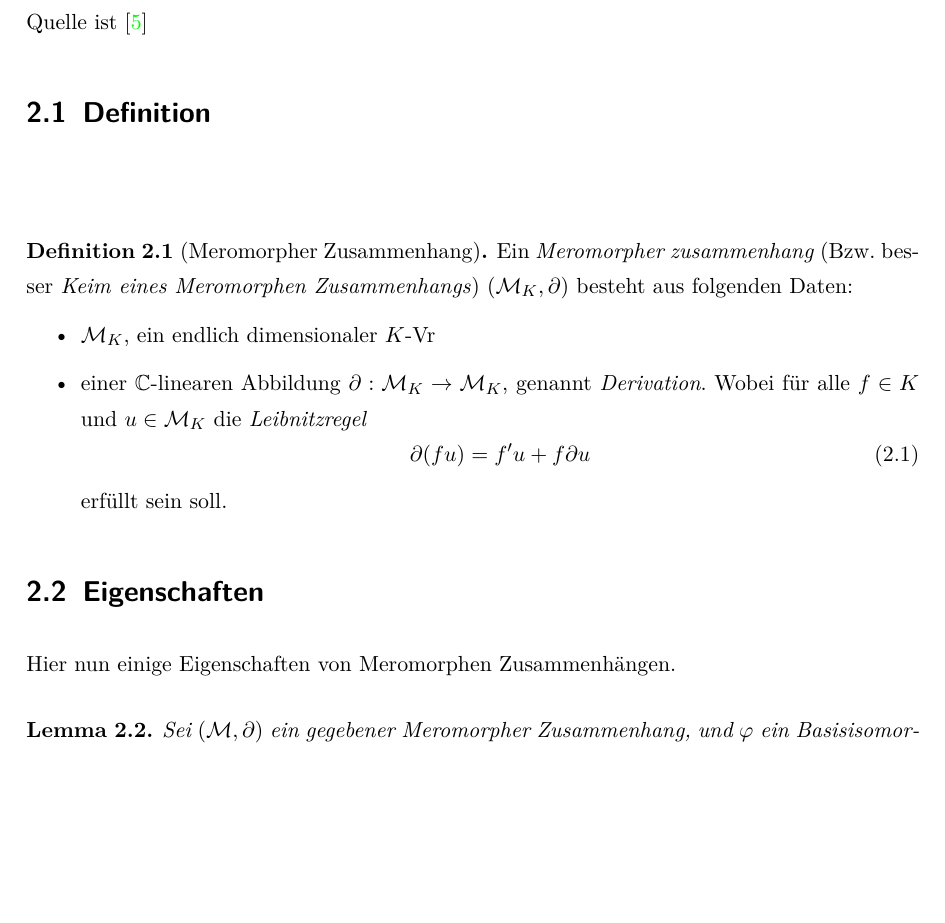
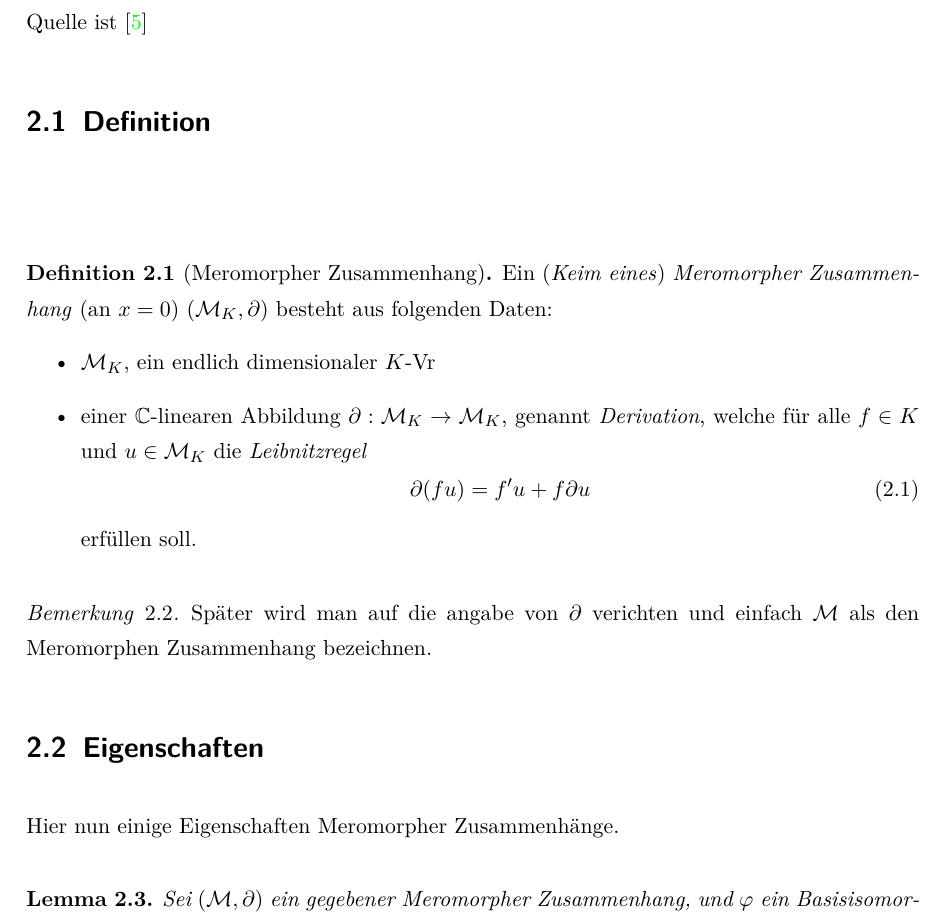
Before and after one commit to maxhbr/BachelorThesis, a LaTeX book (main.tex, which reads meromZsh/content.tex): part of page 10 of 20, cut so that both start at the same text, the shorter picture padded with empty space. Compiled offline with pdfLaTeX; an older LaTeX class or package is replaced by its successor.

Commit message:
automatic commit

```diff
--- a/main.tex
+++ b/main.tex
@@ -78,6 +78,7 @@
 
 \theoremstyle{remark}
 \newtheorem{rem}[thm]{Bemerkung}
+\newtheorem{bem}[thm]{Bemerkung}
 \newtheorem{note}[thm]{Notiz}
 \newtheorem{case}{Fall}
 
--- a/meromZsh/content.tex
+++ b/meromZsh/content.tex
@@ -3,22 +3,27 @@ Quelle ist \cite{sabbah_cimpa90}
 \section{Definition}~
 
 \begin{defn}[Meromorpher Zusammenhang]
-  Ein \emph{Meromorpher zusammenhang} (Bzw. besser \emph{Keim eines Meromorphen
-  Zusammenhangs}) $(\cM_K,\partial)$ besteht aus folgenden Daten:
+  Ein (\emph{Keim eines}) \emph{Meromorpher Zusammenhang} (an $x=0$)
+  $(\cM_K,\partial)$ besteht aus folgenden Daten:
   \begin{itemize}
     \item $\cM_K$, ein endlich dimensionaler $K$-Vr
     \item einer $\C$-linearen Abbildung $\partial:\cM_K\rightarrow \cM_K$, genannt
-      \emph{Derivation}. Wobei für alle $f\in K$ und $u\in \cM_K$ die
+      \emph{Derivation}, welche für alle $f\in K$ und $u\in \cM_K$ die
       \emph{Leibnitzregel}
       \begin{equation}\label{eq:Leibnitzregel}
         \partial(fu)=f'u+f\partial u
       \end{equation}
-      erfüllt sein soll.
+      erfüllen soll.
   \end{itemize}
 \end{defn}
 
+\begin{bem}
+  Später wird man auf die angabe von $\partial$ verichten und einfach $\cM$ als
+  den Meromorphen Zusammenhang bezeichnen.
+\end{bem}
+
 \section{Eigenschaften}
-Hier nun einige Eigenschaften von Meromorphen Zusammenhängen.
+Hier nun einige Eigenschaften Meromorpher Zusammenhänge.
 
 \begin{lem}
   %TODO: hier $\cM ??
```
Also changed, not shown: main.pdf, 1 other file.
